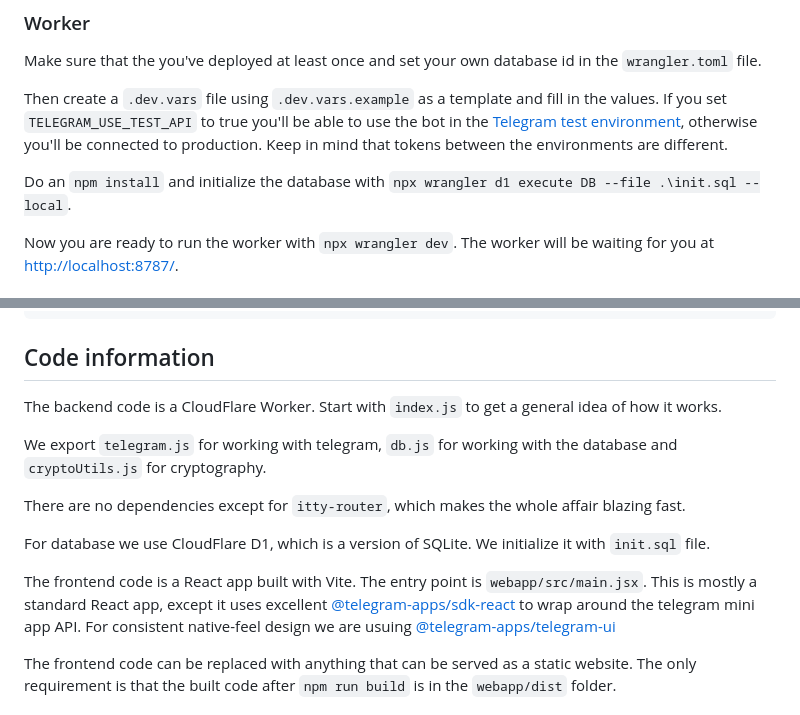
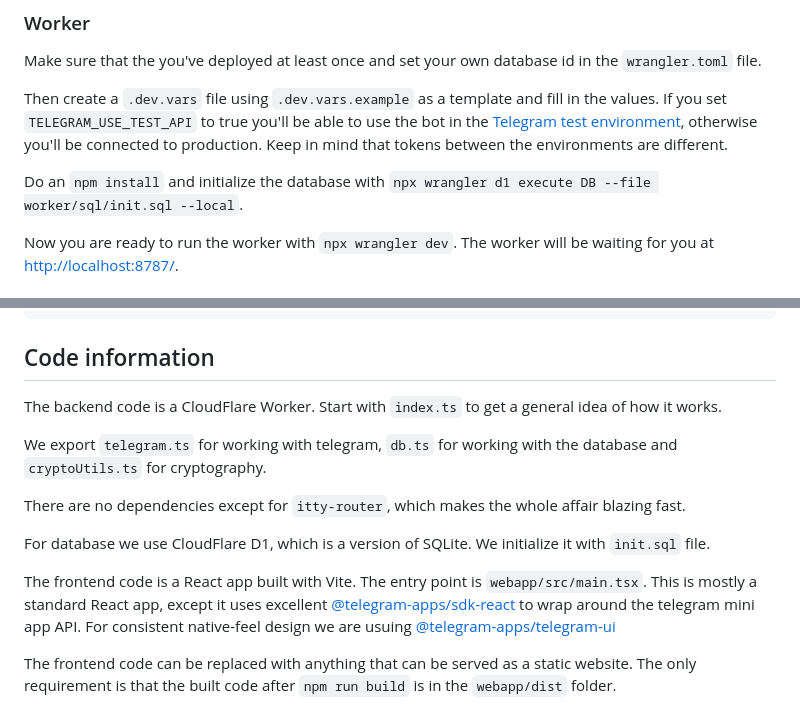
Before and after one commit to Acceptto/telegram-miniapp-scaffold, a Markdown page: README.md, 2 parts joined by grey strips. GitHub-like rendering.

```diff
--- a/README.md
+++ b/README.md
@@ -101,7 +101,7 @@ Make sure that the you've deployed at least once and set your own database id in
 
 Then create a `.dev.vars` file using `.dev.vars.example` as a template and fill in the values. If you set `TELEGRAM_USE_TEST_API` to true you'll be able to use the bot in the [Telegram test environment](https://core.telegram.org/bots/webapps#testing-mini-apps), otherwise you'll be connected to production. Keep in mind that tokens between the environments are different.
 
-Do an `npm install` and initialize the database with `npx wrangler d1 execute DB --file .\init.sql --local`.
+Do an `npm install` and initialize the database with `npx wrangler d1 execute DB --file worker/sql/init.sql --local`.
 
 Now you are ready to run the worker with `npx wrangler dev`. The worker will be waiting for you at <http://localhost:8787/>.
 
@@ -120,15 +120,15 @@ done
 
 ## Code information
 
-The backend code is a CloudFlare Worker. Start with `index.js` to get a general idea of how it works.
+The backend code is a CloudFlare Worker. Start with `index.ts` to get a general idea of how it works.
 
-We export `telegram.js` for working with telegram, `db.js` for working with the database and `cryptoUtils.js` for cryptography.
+We export `telegram.ts` for working with telegram, `db.ts` for working with the database and `cryptoUtils.ts` for cryptography.
 
 There are no dependencies except for `itty-router`, which makes the whole affair blazing fast.
 
 For database we use CloudFlare D1, which is a version of SQLite. We initialize it with `init.sql` file.
 
-The frontend code is a React app built with Vite. The entry point is `webapp/src/main.jsx`. This is mostly a standard React app, except it uses excellent [@telegram-apps/sdk-react](https://github.com/Telegram-Mini-Apps/telegram-apps/tree/master/packages/sdk-react) to wrap around the telegram mini app API. For consistent native-feel design we are usuing [@telegram-apps/telegram-ui](https://github.com/Telegram-Mini-Apps/TelegramUI)
+The frontend code is a React app built with Vite. The entry point is `webapp/src/main.tsx`. This is mostly a standard React app, except it uses excellent [@telegram-apps/sdk-react](https://github.com/Telegram-Mini-Apps/telegram-apps/tree/master/packages/sdk-react) to wrap around the telegram mini app API. For consistent native-feel design we are usuing [@telegram-apps/telegram-ui](https://github.com/Telegram-Mini-Apps/TelegramUI)
 
 The frontend code can be replaced with anything that can be served as a static website. The only requirement is that the built code after `npm run build` is in the `webapp/dist` folder.
 
```
